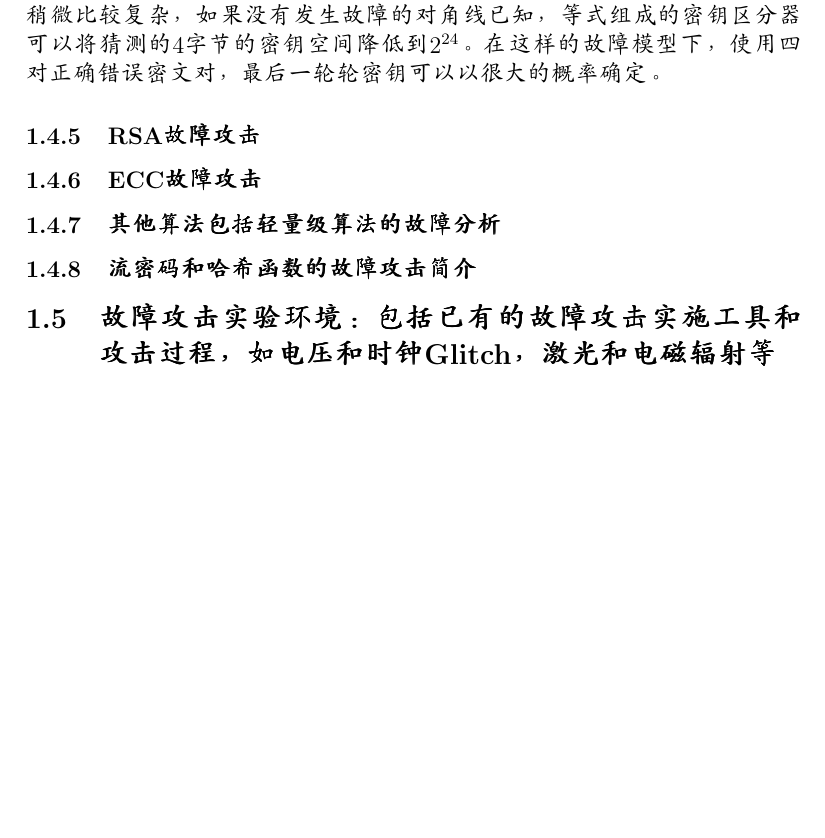
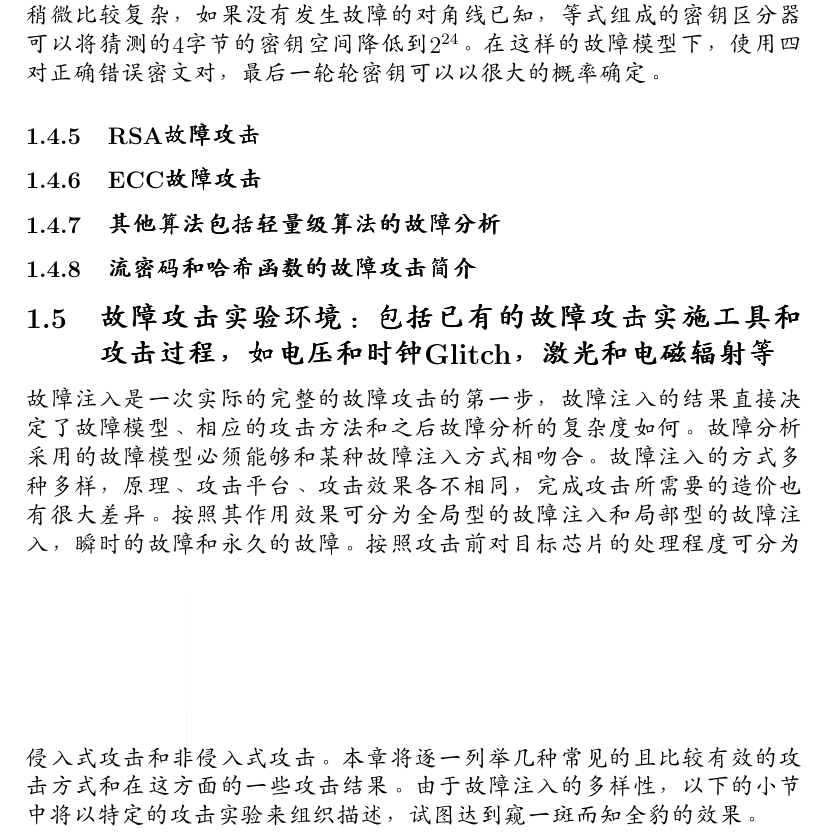
Before and after one commit to jamella/FaultAttackSummarize, a LaTeX document (content.tex): part of page 8 of 8 before the commit and part of page 8 of 9 after it, cut so that both start at the same text, the shorter picture padded with empty space. Compiled offline with pdfLaTeX.

Commit message:
Fault Injection Intro

```diff
--- a/content.tex
+++ b/content.tex
@@ -144,6 +144,7 @@ P_i^{-1}(\delta R_{16} \oplus \epsilon) = S_i(E_i(L_{16}) \oplus K_{16,i}) \oplu
 \subsubsection{其他算法包括轻量级算法的故障分析}
 \subsubsection{流密码和哈希函数的故障攻击简介}
 \subsection{故障攻击实验环境：包括已有的故障攻击实施工具和攻击过程，如电压和时钟Glitch，激光和电磁辐射等}
+故障注入是一次实际的完整的故障攻击的第一步，故障注入的结果直接决定了故障模型、相应的攻击方法和之后故障分析的复杂度如何。故障分析采用的故障模型必须能够和某种故障注入方式相吻合。故障注入的方式多种多样，原理、攻击平台、攻击效果各不相同，完成攻击所需要的造价也有很大差异。按照其作用效果可分为全局型的故障注入和局部型的故障注入，瞬时的故障和永久的故障。按照攻击前对目标芯片的处理程度可分为侵入式攻击和非侵入式攻击。本章将逐一列举几种常见的且比较有效的攻击方式和在这方面的一些攻击结果。由于故障注入的多样性，以下的小节中将以特定的攻击实验来组织描述，试图达到窥一斑而知全豹的效果。
 \subsubsection{电压和时钟的故障实验环境和注入结果}
 \subsubsection{电磁辐射的故障实验环境和注入结果}
 \subsubsection{激光的故障实验环境和注入结果}
```
